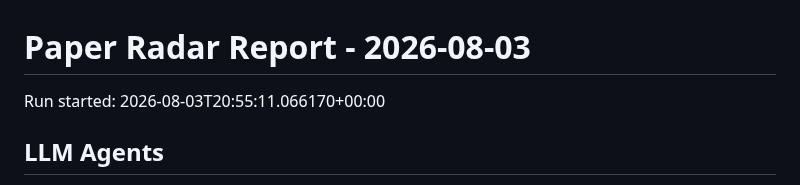
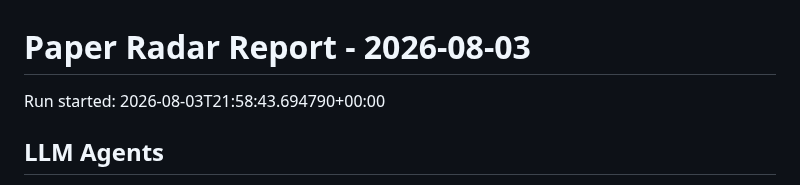
Before and after one commit to shiyongding19065-coder/paper-radar, a Markdown page: reports/2026-08-03.md, the part around the change. Rendered like a GitHub page.

Commit message:
Update paper radar records

```diff
--- a/reports/2026-08-03.md
+++ b/reports/2026-08-03.md
@@ -1,6 +1,6 @@
 # Paper Radar Report - 2026-08-03
 
-Run started: 2026-08-03T20:55:11.066170+00:00
+Run started: 2026-08-03T21:58:43.694790+00:00
 
 ## LLM Agents
 
```
